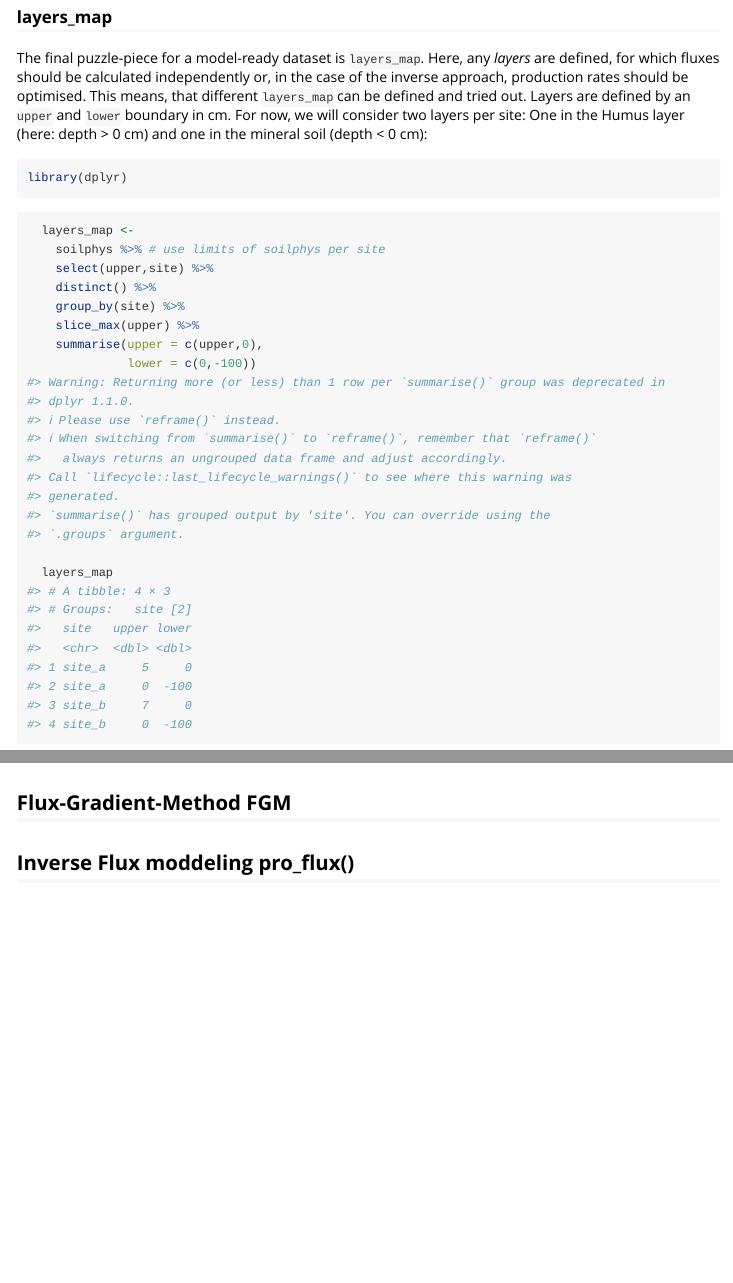
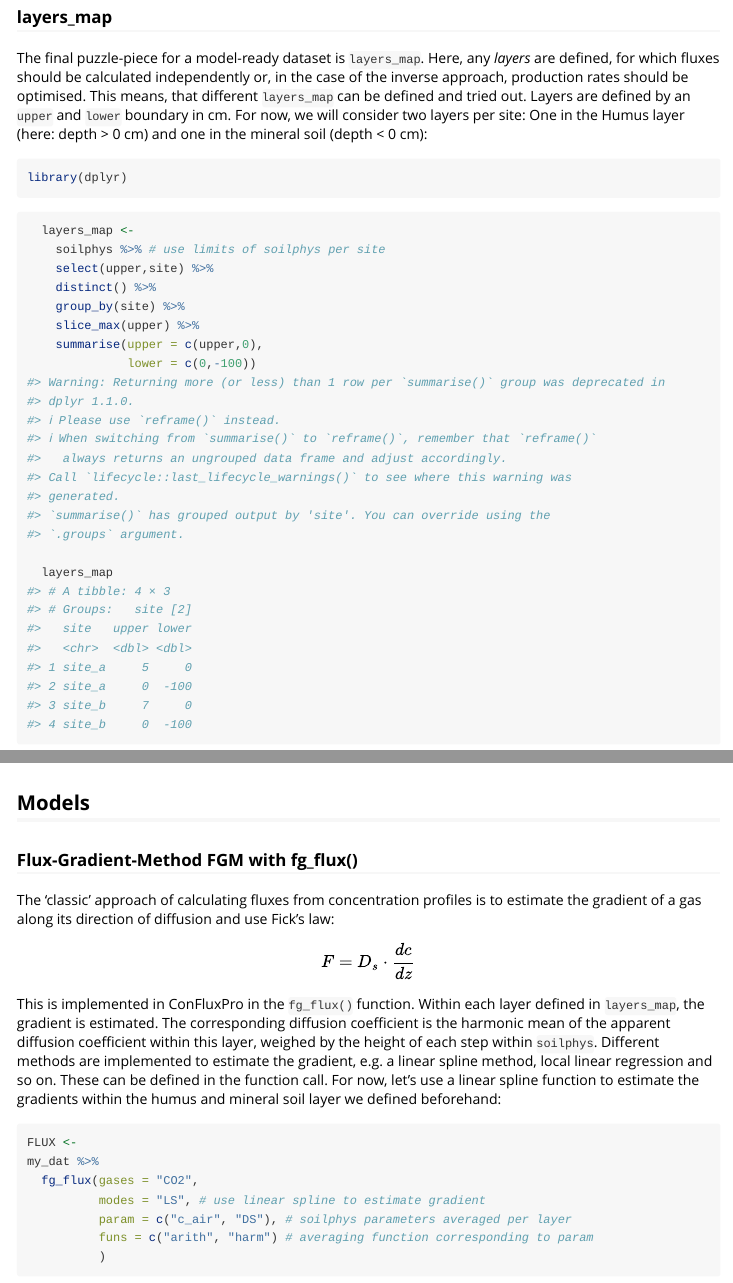
Before and after one commit to valentingar/ConFluxPro, an R Markdown document (vignettes/overview.Rmd): the page in a window 1100 px wide, from 2760 px down, and a second part further down, joined at a grey line. Rendered offline with R 4.5, knitr and Pandoc, with nearby package versions; some code elsewhere in the file could not run offline; common packages that the code uses without loading them are loaded.

Commit message:
started fg_flux documentation in overview

````diff
--- a/vignettes/overview.Rmd
+++ b/vignettes/overview.Rmd
@@ -189,7 +189,7 @@ of the inverse approach, production rates should be optimised. This means, that
 different `layers_map` can be defined and tried out. Layers are defined by an `upper`
 and `lower` boundary in cm. For now, we will consider two layers per site: One in the
 Humus layer (here: depth > 0 cm) and one in the mineral soil (depth < 0 cm):
-```{r, message=FALSE}
+```{r, message=FALSE, eval=TRUE}
 library(dplyr)
 
 ```
@@ -272,3 +271,17 @@ my_dat %>%
   filter(prof_id %in% c(4, 6, 23))
 ```
 
+## Models
+### Flux-Gradient-Method FGM with fg_flux()
+The 'classic' approach of calculating fluxes from concentration profiles is to estimate the gradient of a gas along its direction of diffusion and use Fick's law:
+$$
+F = D_s \cdot \frac{dc}{dz}
+$$
+This is implemented in ConFluxPro in the `fg_flux()` function. Within each layer defined in `layers_map`, the gradient is estimated. The corresponding diffusion coefficient is the harmonic mean of the apparent diffusion coefficient within this layer, weighed by the height of each step within `soilphys`. Different methods are implemented to estimate the gradient, e.g. a linear spline method, local linear regression and so on. These can be defined in the function call. For now, let's use a linear spline function to estimate the gradients within the humus and mineral soil layer we defined beforehand:
+```{r}
+FLUX <-
+my_dat %>%
+  fg_flux(gases = "CO2",
+          modes = "LS", # use linear spline to estimate gradient
+          param = c("c_air", "DS"), # soilphys parameters averaged per layer
+          funs = c("arith", "harm") # averaging function corresponding to param
````
Also changed, not shown: vignettes/overview.Rmd (11 more changed lines).
